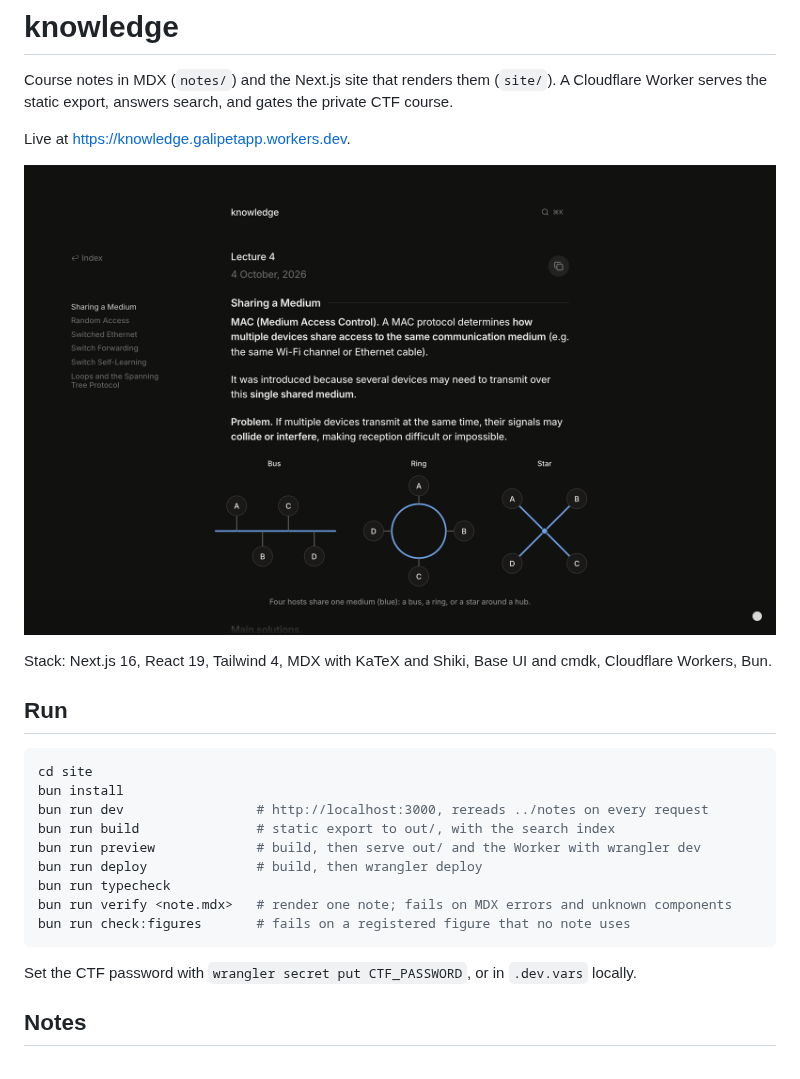
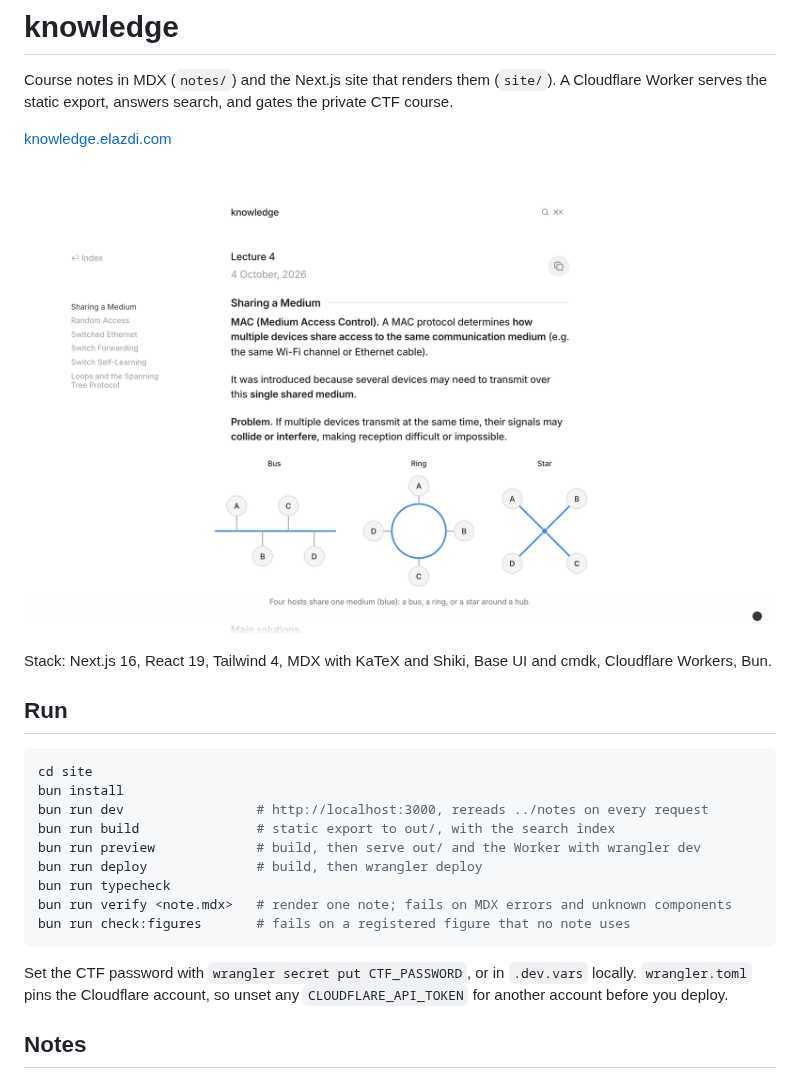
Before and after one commit to elazdi-al/knowledge, a Markdown page: README.md, the part around one of its changes. Drawn GitHub-style; pictures changed too: docs/screenshot.png.

Commit message:
docs: add logo and light screenshot, link knowledge.elazdi.com

````diff
--- a/README.md
+++ b/README.md
@@ -4,7 +6,7 @@ Course notes in MDX (`notes/`) and the Next.js site that renders them (`site/`).
 A Cloudflare Worker serves the static export, answers search, and gates the
 private CTF course.
 
-Live at <https://knowledge.galipetapp.workers.dev>.
+[knowledge.elazdi.com](https://knowledge.elazdi.com)
 
 ![A lecture page with its side outline and network figures](docs/screenshot.png)
 
@@ -26,7 +28,8 @@ bun run check:figures       # fails on a registered figure that no note uses
 ```
 
 Set the CTF password with `wrangler secret put CTF_PASSWORD`, or in `.dev.vars`
-locally.
+locally. `wrangler.toml` pins the Cloudflare account, so unset any
+`CLOUDFLARE_API_TOKEN` for another account before you deploy.
 
 ## Notes
 
````
Also changed, not shown: other parts of README.md (+3 -1 lines).
